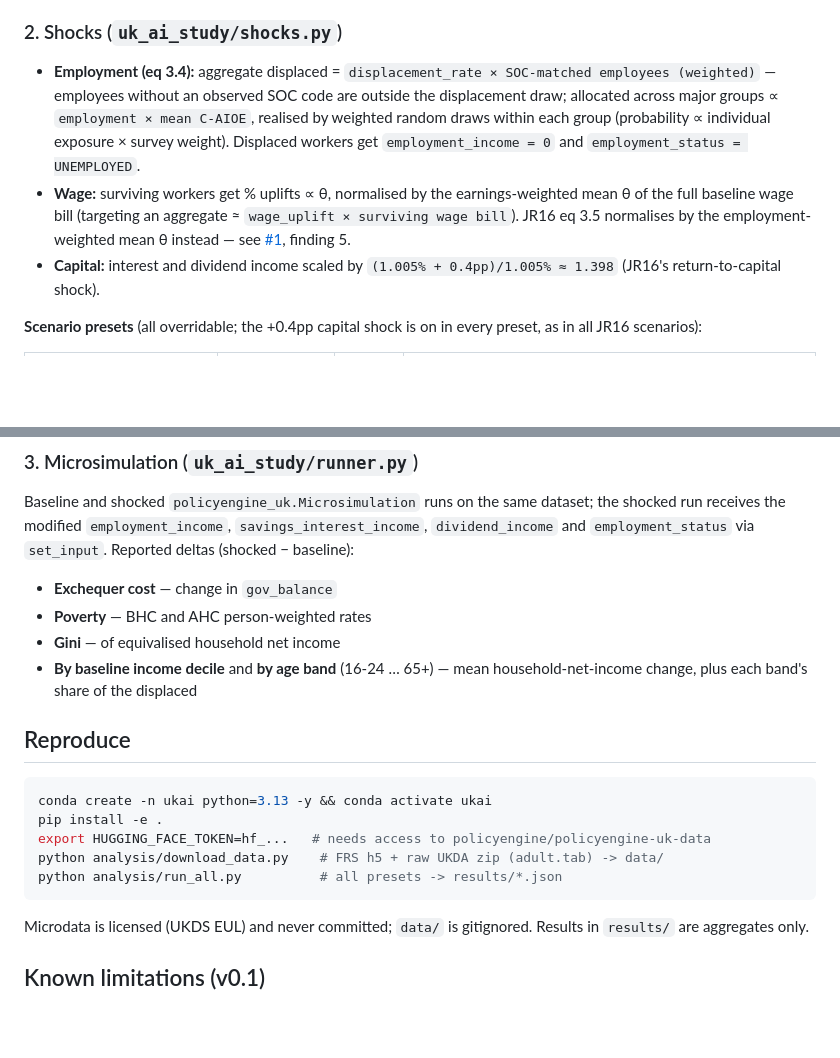
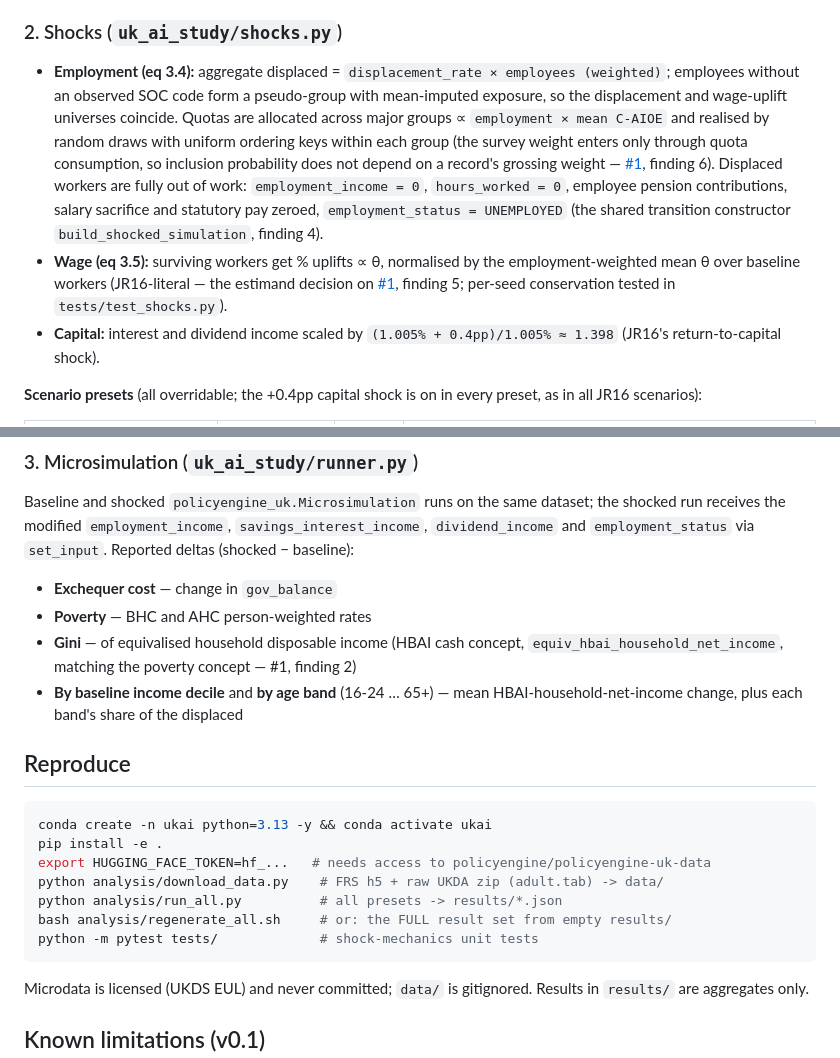
Before and after one commit to PolicyEngine/uk-ai-study, a Markdown page: README.md, 2 parts joined by grey strips. Drawn GitHub-style; blank space fills up the shorter version.

Commit message:
README: describe the fixed shock mechanics and regeneration entry point
Co-Authored-By: Claude Fable 5 <noreply@anthropic.com>

````diff
--- a/README.md
+++ b/README.md
@@ -36,16 +36,23 @@ they never enter the employment shock, which conditions on positive earnings.
 ### 2. Shocks (`uk_ai_study/shocks.py`)
 
 - **Employment (eq 3.4):** aggregate displaced = `displacement_rate ×
-  SOC-matched employees (weighted)` — employees without an observed SOC code
-  are outside the displacement draw; allocated across major groups ∝
-  `employment × mean C-AIOE`, realised by weighted random draws within each
-  group (probability ∝ individual exposure × survey weight). Displaced
-  workers get `employment_income = 0` and `employment_status = UNEMPLOYED`.
-- **Wage:** surviving workers get % uplifts ∝ θ, normalised by the
-  earnings-weighted mean θ of the full baseline wage bill (targeting an
-  aggregate ≈ `wage_uplift × surviving wage bill`). JR16 eq 3.5 normalises
-  by the employment-weighted mean θ instead — see
-  [#1](https://github.com/PolicyEngine/uk-ai-study/issues/1), finding 5.
+  employees (weighted)`; employees without an observed SOC code form a
+  pseudo-group with mean-imputed exposure, so the displacement and
+  wage-uplift universes coincide. Quotas are allocated across major groups ∝
+  `employment × mean C-AIOE` and realised by random draws with uniform
+  ordering keys within each group (the survey weight enters only through
+  quota consumption, so inclusion probability does not depend on a record's
+  grossing weight — [#1](https://github.com/PolicyEngine/uk-ai-study/issues/1),
+  finding 6). Displaced workers are fully out of work:
+  `employment_income = 0`, `hours_worked = 0`, employee pension
+  contributions, salary sacrifice and statutory pay zeroed,
+  `employment_status = UNEMPLOYED` (the shared transition constructor
+  `build_shocked_simulation`, finding 4).
+- **Wage (eq 3.5):** surviving workers get % uplifts ∝ θ, normalised by the
+  employment-weighted mean θ over baseline workers (JR16-literal — the
+  estimand decision on
+  [#1](https://github.com/PolicyEngine/uk-ai-study/issues/1), finding 5;
+  per-seed conservation tested in `tests/test_shocks.py`).
 - **Capital:** interest and dividend income scaled by
   `(1.005% + 0.4pp)/1.005% ≈ 1.398` (JR16's return-to-capital shock).
 
@@ -72,9 +79,11 @@ dataset; the shocked run receives the modified `employment_income`,
 
 - **Exchequer cost** — change in `gov_balance`
 - **Poverty** — BHC and AHC person-weighted rates
-- **Gini** — of equivalised household net income
+- **Gini** — of equivalised household disposable income (HBAI cash concept,
+  `equiv_hbai_household_net_income`, matching the poverty concept — #1,
+  finding 2)
 - **By baseline income decile** and **by age band** (16-24 … 65+) — mean
-  household-net-income change, plus each band's share of the displaced
+  HBAI-household-net-income change, plus each band's share of the displaced
 
 ## Reproduce
 
@@ -84,6 +93,8 @@ pip install -e .
 export HUGGING_FACE_TOKEN=hf_...   # needs access to policyengine/policyengine-uk-data
 python analysis/download_data.py    # FRS h5 + raw UKDA zip (adult.tab) -> data/
 python analysis/run_all.py          # all presets -> results/*.json
+bash analysis/regenerate_all.sh     # or: the FULL result set from empty results/
+python -m pytest tests/             # shock-mechanics unit tests
 ```
 
 Microdata is licensed (UKDS EUL) and never committed; `data/` is gitignored.
````
